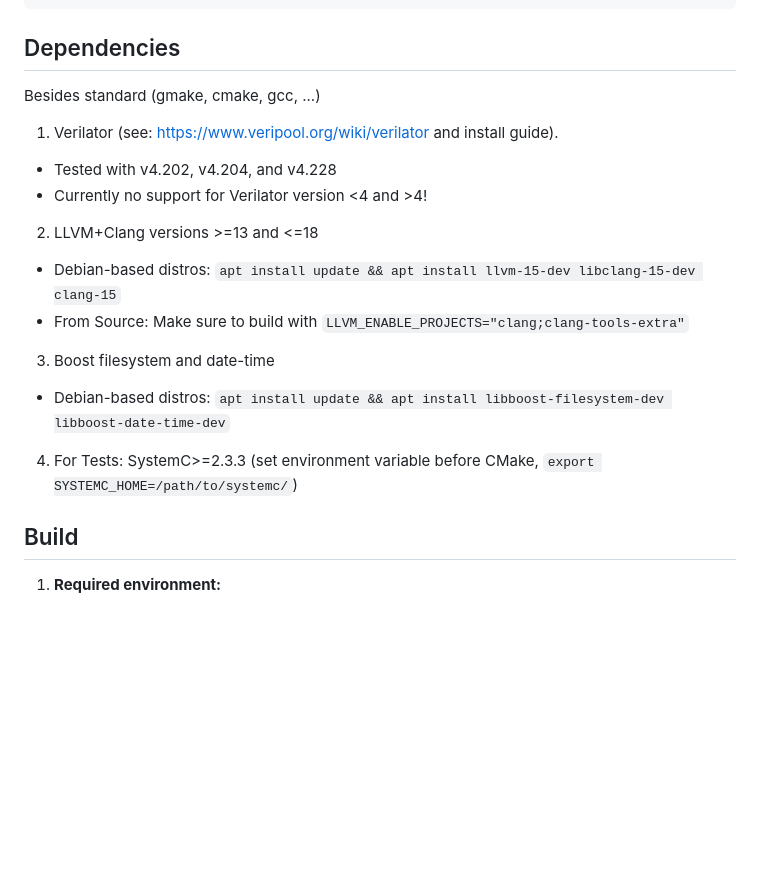
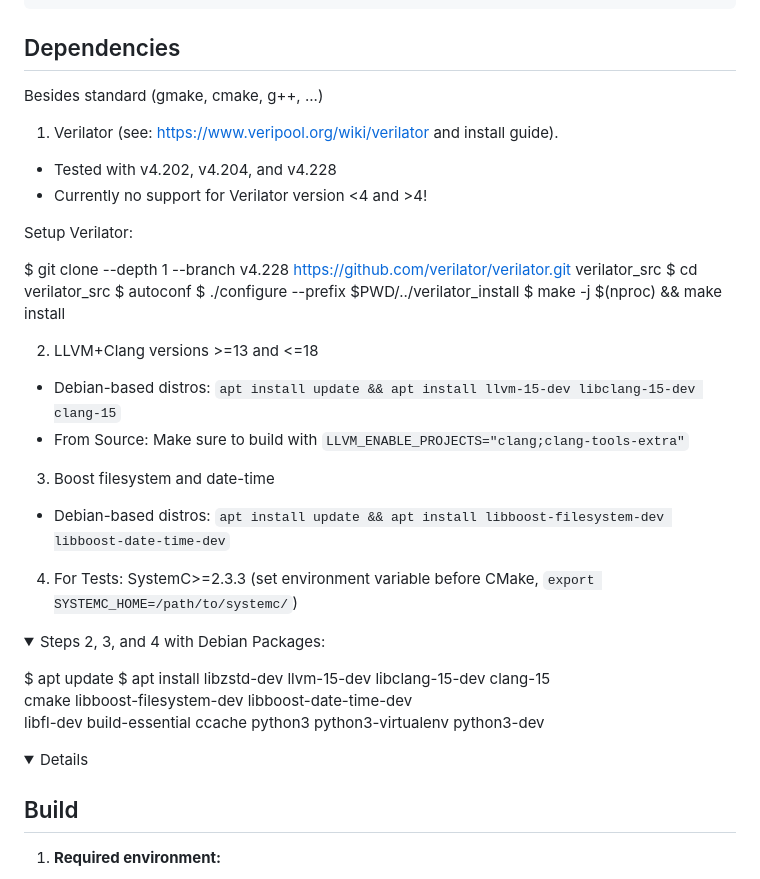
Before and after one commit to tum-ei-eda/vrtlmod, a Markdown page: README.md, the part around the change. Rendered like a GitHub page; folded sections open; blank space fills up the shorter version.

Commit message:
add details for debian-based setup to README

```diff
--- a/README.md
+++ b/README.md
@@ -41,17 +41,43 @@ If you use vRTLmod in your academic work you can cite it like this:
 </details>
 
 ## Dependencies
-Besides standard (gmake, cmake, gcc, ...)
+
+Besides standard (gmake, cmake, g++, ...)
 
 1. Verilator (see: https://www.veripool.org/wiki/verilator and install guide).
   - Tested with v4.202, v4.204, and v4.228
   - Currently no support for Verilator version <4 and >4!
+
+<summary>Setup Verilator:</summary>
+<p>
+
+  $ git clone --depth 1 --branch v4.228 https://github.com/verilator/verilator.git verilator_src
+  $ cd verilator_src
+  $ autoconf
+  $ ./configure --prefix $PWD/../verilator_install
+  $ make -j $(nproc) && make install
+</p>
+</details>
+
 2. LLVM+Clang versions >=13 and <=18
   - Debian-based distros: `apt install update && apt install llvm-15-dev libclang-15-dev clang-15`
   - From Source: Make sure to build with `LLVM_ENABLE_PROJECTS="clang;clang-tools-extra"`
 3. Boost filesystem and date-time
   - Debian-based distros: `apt install update && apt install libboost-filesystem-dev libboost-date-time-dev`
 4. For Tests: SystemC>=2.3.3 (set environment variable before CMake, `export SYSTEMC_HOME=/path/to/systemc/`)
+
+<details>
+<summary>Steps 2, 3, and 4 with Debian Packages:</summary>
+<p>
+
+  $ apt update
+  $ apt install libzstd-dev llvm-15-dev libclang-15-dev clang-15 \
+                cmake libboost-filesystem-dev libboost-date-time-dev \
+                libfl-dev build-essential ccache python3 python3-virtualenv python3-dev
+
+</p>
+</details>
+<details>
 
 ## Build
 
```
